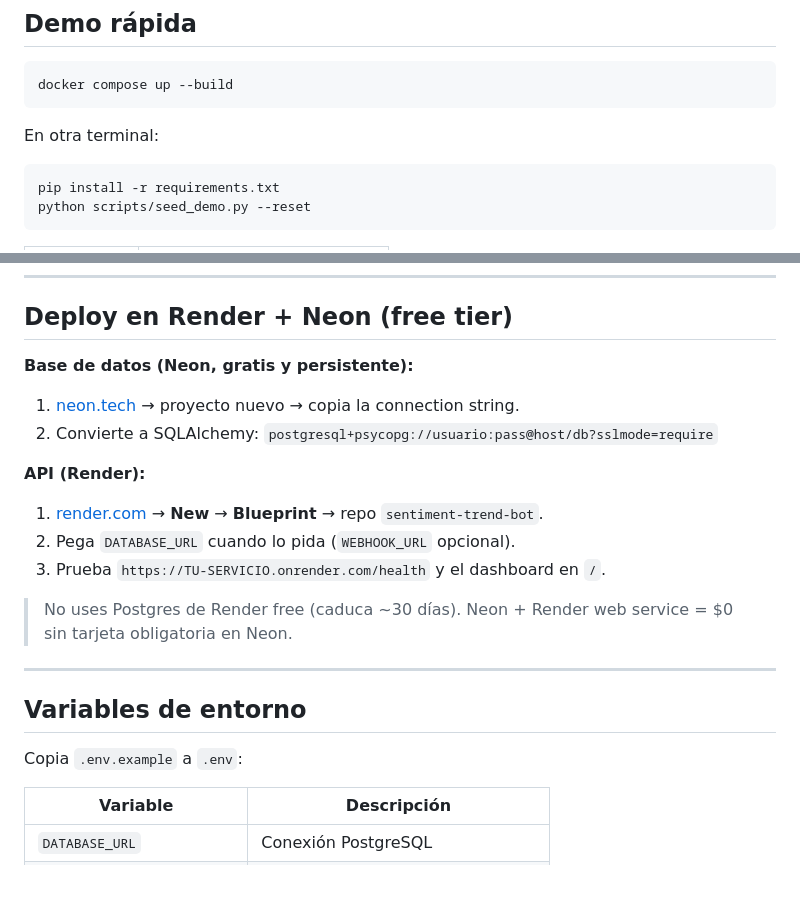
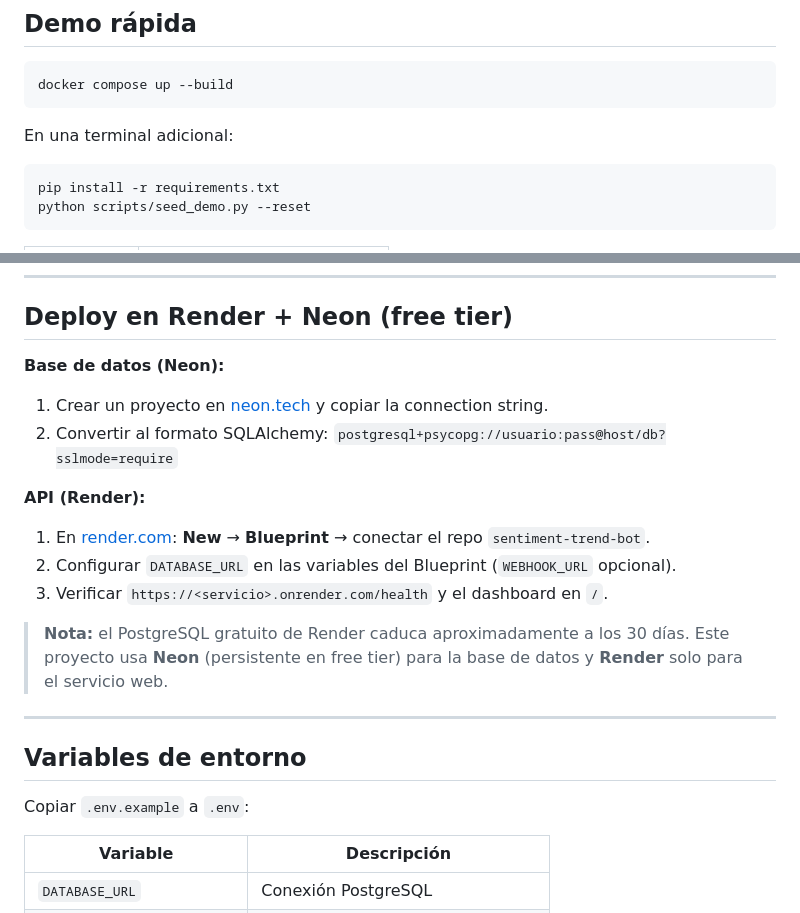
Before and after one commit to ElBarSimson9593/sentiment-trend-bot, a Markdown page: README.md, 2 parts joined by grey strips. GitHub-like rendering; blank space fills up the shorter version.

Commit message:
docs: clarify Render + Neon deployment in README

````diff
--- a/README.md
+++ b/README.md
@@ -63,7 +63,7 @@ API de monitoreo de reputación con **análisis de sentimiento**, **alertas auto
 docker compose up --build
 ```
 
-En otra terminal:
+En una terminal adicional:
 
 ```bash
 pip install -r requirements.txt
@@ -95,24 +95,24 @@ python scripts/seed_demo.py --reset
 
 ## Deploy en Render + Neon (free tier)
 
-**Base de datos (Neon, gratis y persistente):**
+**Base de datos (Neon):**
 
-1. [neon.tech](https://neon.tech) → proyecto nuevo → copia la connection string.
-2. Convierte a SQLAlchemy: `postgresql+psycopg://usuario:pass@host/db?sslmode=require`
+1. Crear un proyecto en [neon.tech](https://neon.tech) y copiar la connection string.
+2. Convertir al formato SQLAlchemy: `postgresql+psycopg://usuario:pass@host/db?sslmode=require`
 
 **API (Render):**
 
-1. [render.com](https://render.com) → **New** → **Blueprint** → repo `sentiment-trend-bot`.
-2. Pega `DATABASE_URL` cuando lo pida (`WEBHOOK_URL` opcional).
-3. Prueba `https://TU-SERVICIO.onrender.com/health` y el dashboard en `/`.
+1. En [render.com](https://render.com): **New** → **Blueprint** → conectar el repo `sentiment-trend-bot`.
+2. Configurar `DATABASE_URL` en las variables del Blueprint (`WEBHOOK_URL` opcional).
+3. Verificar `https://<servicio>.onrender.com/health` y el dashboard en `/`.
 
-> No uses Postgres de Render free (caduca ~30 días). Neon + Render web service = $0 sin tarjeta obligatoria en Neon.
+> **Nota:** el PostgreSQL gratuito de Render caduca aproximadamente a los 30 días. Este proyecto usa **Neon** (persistente en free tier) para la base de datos y **Render** solo para el servicio web.
 
 ---
 
 ## Variables de entorno
 
-Copia `.env.example` a `.env`:
+Copiar `.env.example` a `.env`:
 
 | Variable | Descripción |
 |----------|-------------|
````
